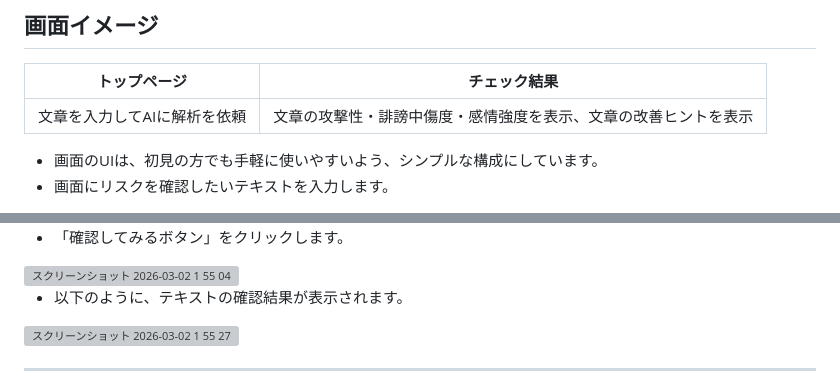
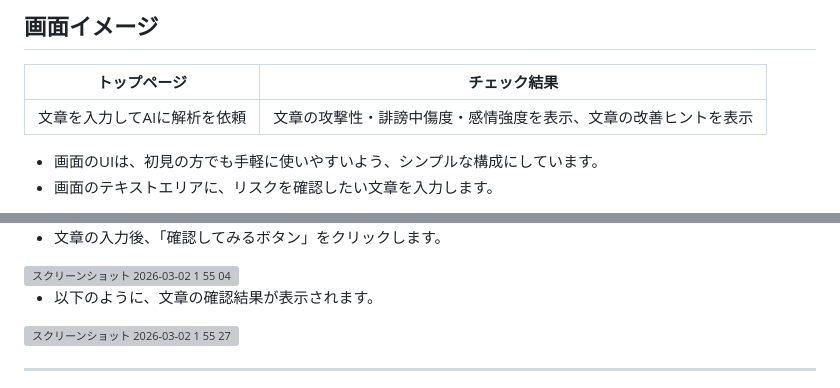
Before and after one commit to na0AaooQ/words-watching-app, a Markdown page: README.md, 2 parts joined by grey strips. Rendered like a GitHub page; grey boxes are pictures that could not be loaded.

Commit message:
Update README for clarity and consistency

```diff
--- a/README.md
+++ b/README.md
@@ -29,5 +29,5 @@ SNS投稿前の炎上防止・文章リスク確認ツール「ことばみま
 | 文章を入力してAIに解析を依頼 | 文章の攻撃性・誹謗中傷度・感情強度を表示、文章の改善ヒントを表示 |
 
 - 画面のUIは、初見の方でも手軽に使いやすいよう、シンプルな構成にしています。
-- 画面にリスクを確認したいテキストを入力します。
+- 画面のテキストエリアに、リスクを確認したい文章を入力します。
 
@@ -35,9 +35,9 @@ SNS投稿前の炎上防止・文章リスク確認ツール「ことばみま
 
-- 「確認してみるボタン」をクリックします。
+- 文章の入力後、「確認してみるボタン」をクリックします。
 
 <img width="1155" height="880" alt="スクリーンショット 2026-03-02 1 55 04" src="https://github.com/user-attachments/assets/ce501a9c-c008-4427-ad0b-da974e1de92e" />
 
-- 以下のように、テキストの確認結果が表示されます。
+- 以下のように、文章の確認結果が表示されます。
 
 <img width="1136" height="873" alt="スクリーンショット 2026-03-02 1 55 27" src="https://github.com/user-attachments/assets/844a2fdb-7db5-4360-af47-0e83c2d525d8" />
 
```
Also changed, not shown: other parts of README.md (+1 -1 lines).
